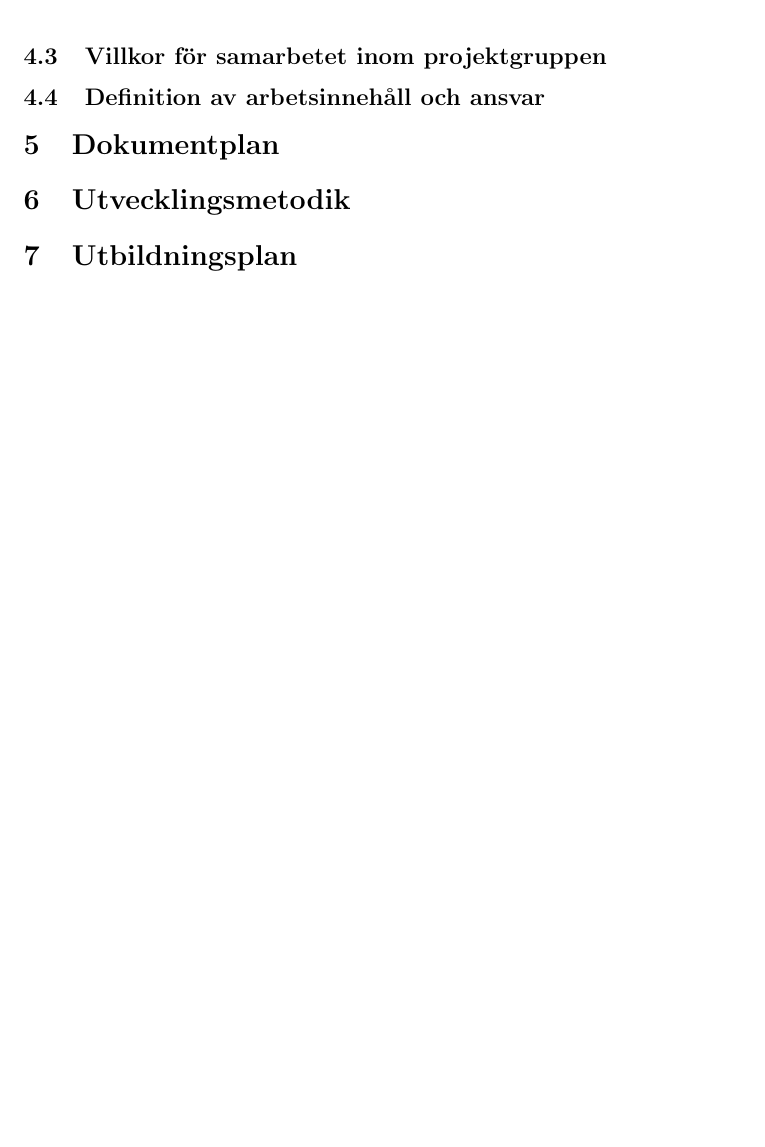
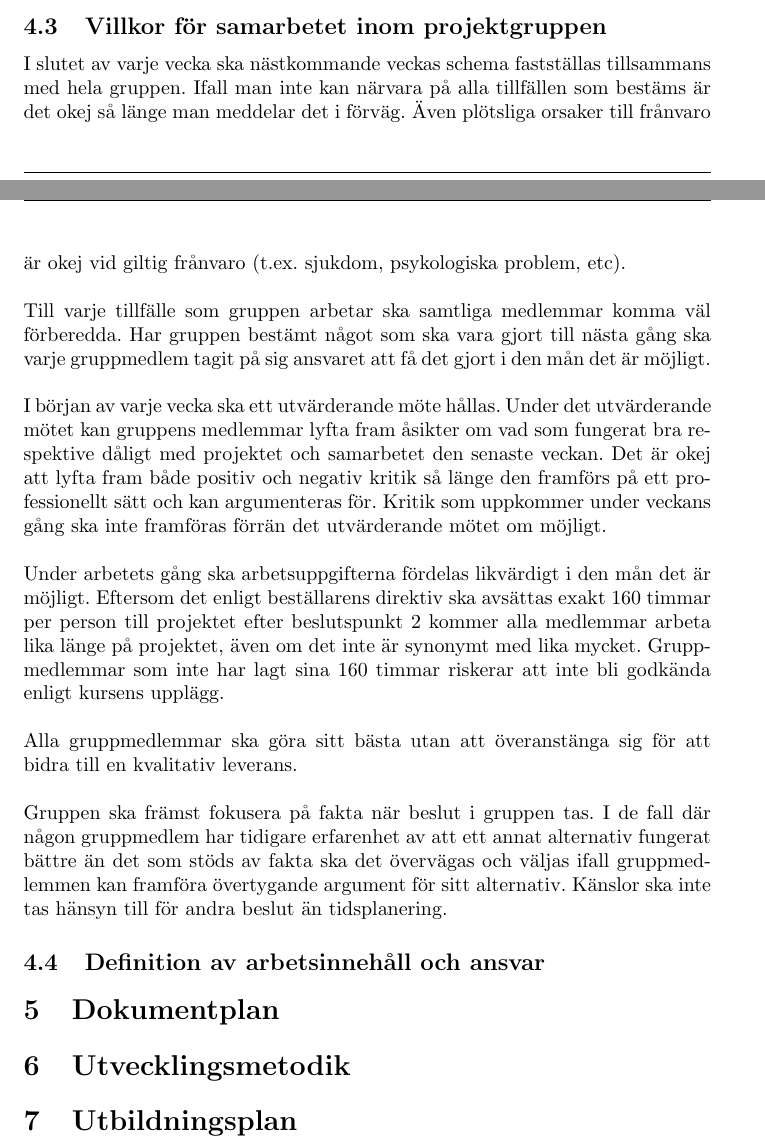
Before and after one commit to SebastianCallh/kartoffel-tsea29, a LaTeX document (projektplan.tex): part of page 8 of 9 before the commit and two parts of pages 7 and 8 of 9 after it, the two joined at a grey line, cut so that both start at the same text, the shorter picture padded with empty space. Compiled offline with pdfLaTeX.

Commit message:
Wrote 'Villkor för samarbetet inom projektgruppen'

```diff
--- a/projektplan.tex
+++ b/projektplan.tex
@@ -193,6 +193,17 @@ TODO:BILD
 Kunden och beställaren är samma person.
 
 \subsection{Villkor för samarbetet inom projektgruppen}
+I slutet av varje vecka ska nästkommande veckas schema fastställas tillsammans med hela gruppen. Ifall man inte kan närvara på alla tillfällen som bestäms är det okej så länge man meddelar det i förväg. Även plötsliga orsaker till frånvaro är okej vid giltig frånvaro (t.ex. sjukdom, psykologiska problem, etc).
+\newline\newline
+Till varje tillfälle som gruppen arbetar ska samtliga medlemmar komma väl förberedda. Har gruppen bestämt något som ska vara gjort till nästa gång ska varje gruppmedlem tagit på sig ansvaret att få det gjort i den mån det är möjligt.
+\newline\newline
+I början av varje vecka ska ett utvärderande möte hållas. Under det utvärderande mötet kan gruppens medlemmar lyfta fram åsikter om vad som fungerat bra respektive dåligt med projektet och samarbetet den senaste veckan. Det är okej att lyfta fram både positiv och negativ kritik så länge den framförs på ett professionellt sätt och kan argumenteras för. Kritik som uppkommer under veckans gång ska inte framföras förrän det utvärderande mötet om möjligt.
+\newline\newline
+Under arbetets gång ska arbetsuppgifterna fördelas likvärdigt i den mån det är möjligt. Eftersom det enligt beställarens direktiv ska avsättas exakt 160 timmar per person till projektet efter beslutspunkt 2 kommer alla medlemmar arbeta lika länge på projektet, även om det inte är synonymt med lika mycket. Gruppmedlemmar som inte har lagt sina 160 timmar riskerar att inte bli godkända enligt kursens upplägg.
+\newline\newline
+Alla gruppmedlemmar ska göra sitt bästa utan att överanstänga sig för att bidra till en kvalitativ leverans.
+\newline\newline
+Gruppen ska främst fokusera på fakta när beslut i gruppen tas. I de fall där någon gruppmedlem har tidigare erfarenhet av att ett annat alternativ fungerat bättre än det som stöds av fakta ska det övervägas och väljas ifall gruppmedlemmen kan framföra övertygande argument för sitt alternativ. Känslor ska inte tas hänsyn till för andra beslut än tidsplanering.
 
 \subsection{Definition av arbetsinnehåll och ansvar}
 
```
